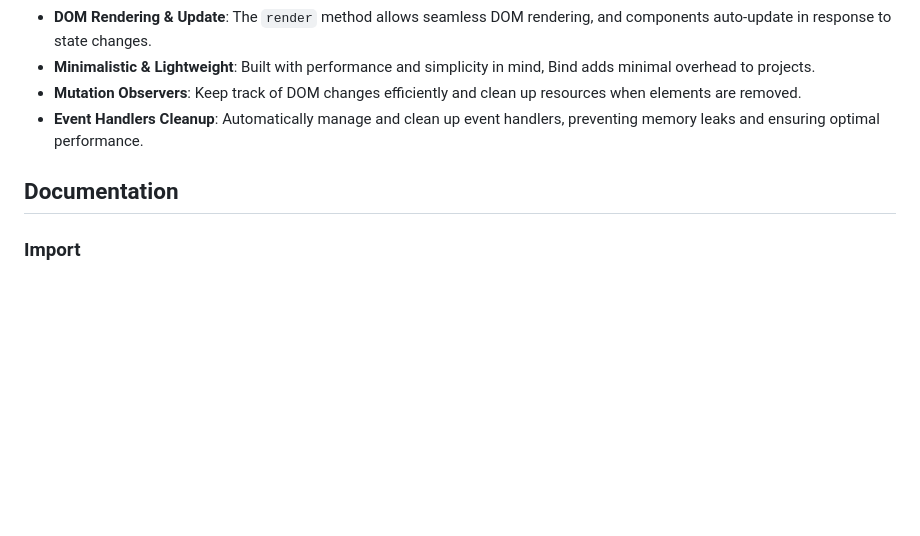
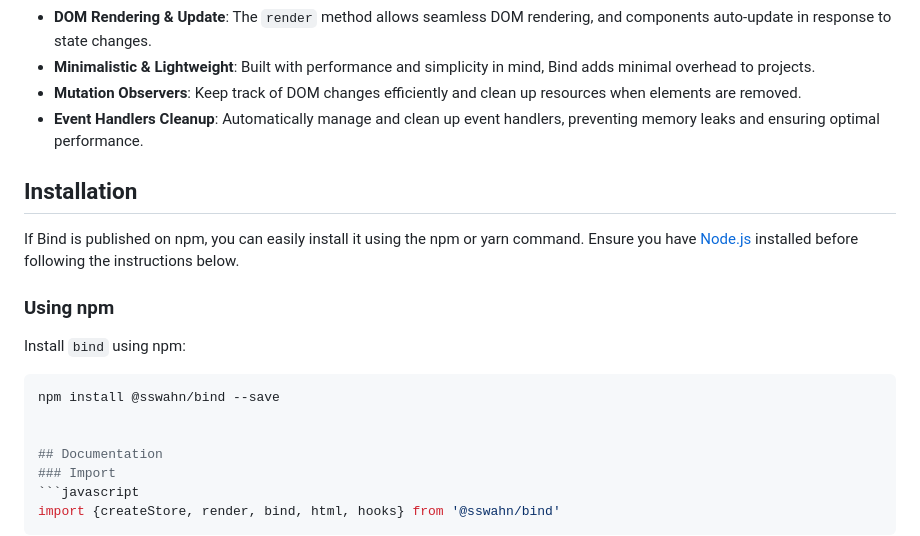
Before and after one commit to sswahn/bind, a Markdown page: README.md, the part around the change. Drawn GitHub-style; blank space fills up the shorter version.

````diff
--- a/README.md
+++ b/README.md
@@ -14,6 +14,18 @@ Bind is a minimalistic, state-driven UI framework designed for developers who ne
 - **Minimalistic & Lightweight**: Built with performance and simplicity in mind, Bind adds minimal overhead to projects.
 - **Mutation Observers**: Keep track of DOM changes efficiently and clean up resources when elements are removed.
 - **Event Handlers Cleanup**: Automatically manage and clean up event handlers, preventing memory leaks and ensuring optimal performance.
+
+## Installation
+
+If Bind is published on npm, you can easily install it using the npm or yarn command. Ensure you have [Node.js](https://nodejs.org/) installed before following the instructions below.
+
+### Using npm
+
+Install `bind` using npm:
+
+```bash
+npm install @sswahn/bind --save
+
 
 ## Documentation
 ### Import
````
